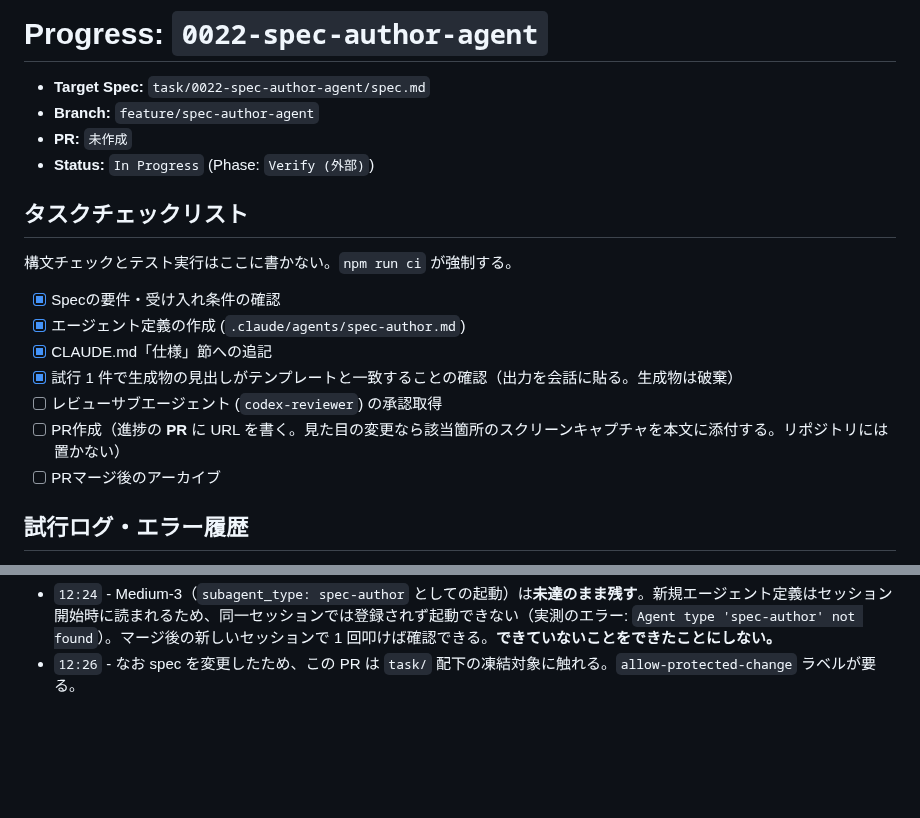
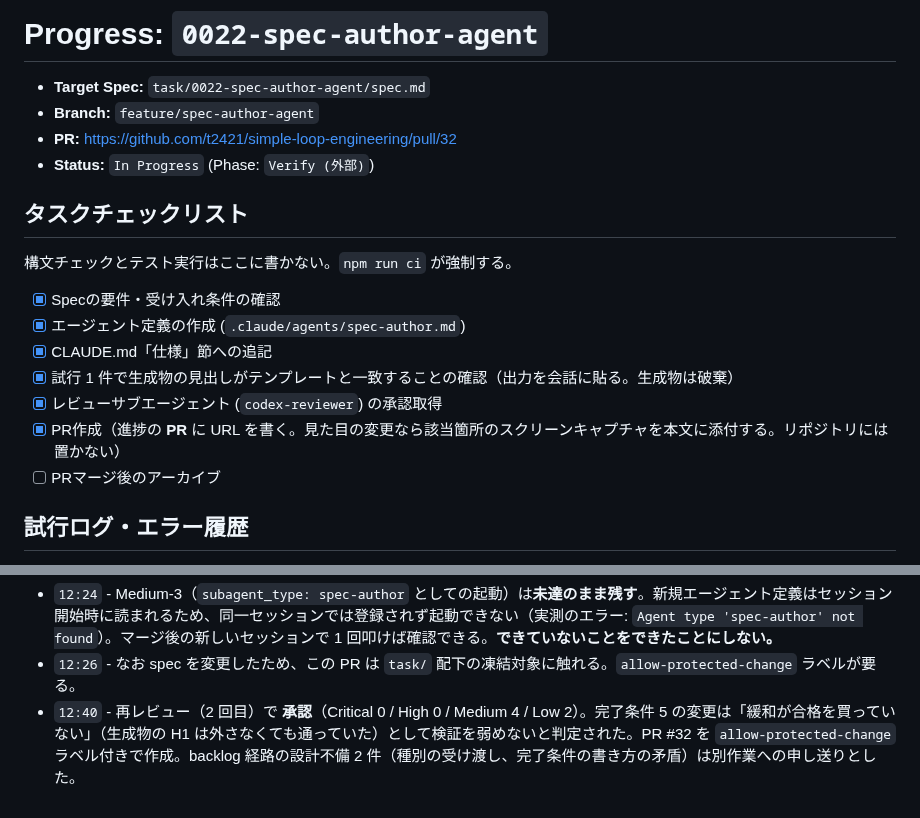
Before and after one commit to t2421/simple-loop-engineering, a Markdown page: task/0022-spec-author-agent/progress.md, 2 parts joined by grey strips. GitHub-like rendering; blank space fills up the shorter version.

Commit message:
docs: record PR URL and review approval in 0022 progress

```diff
--- a/task/0022-spec-author-agent/progress.md
+++ b/task/0022-spec-author-agent/progress.md
@@ -2,7 +2,7 @@
 
 - **Target Spec:** `task/0022-spec-author-agent/spec.md`
 - **Branch:** `feature/spec-author-agent`
-- **PR:** `未作成`
+- **PR:** https://github.com/t2421/simple-loop-engineering/pull/32
 - **Status:** `In Progress` (Phase: `Verify (外部)`)
 
 ## タスクチェックリスト
@@ -13,8 +13,8 @@
 - [x] エージェント定義の作成 (`.claude/agents/spec-author.md`)
 - [x] CLAUDE.md「仕様」節への追記
 - [x] 試行 1 件で生成物の見出しがテンプレートと一致することの確認（出力を会話に貼る。生成物は破棄）
-- [ ] レビューサブエージェント (`codex-reviewer`) の承認取得
-- [ ] PR作成（進捗の **PR** に URL を書く。見た目の変更なら該当箇所のスクリーンキャプチャを本文に添付する。リポジトリには置かない）
+- [x] レビューサブエージェント (`codex-reviewer`) の承認取得
+- [x] PR作成（進捗の **PR** に URL を書く。見た目の変更なら該当箇所のスクリーンキャプチャを本文に添付する。リポジトリには置かない）
 - [ ] PRマージ後のアーカイブ
 
 ## 試行ログ・エラー履歴
@@ -67,3 +67,4 @@
 生成物は `git clean -fd task/9999-verify-only` で破棄済み。コミットに含まれていない。`npm run ci` は 184 pass / 0 fail。
 - `12:24` - Medium-3（`subagent_type: spec-author` としての起動）は**未達のまま残す**。新規エージェント定義はセッション開始時に読まれるため、同一セッションでは登録されず起動できない（実測のエラー: `Agent type 'spec-author' not found`）。マージ後の新しいセッションで 1 回叩けば確認できる。**できていないことをできたことにしない。**
 - `12:26` - なお spec を変更したため、この PR は `task/` 配下の凍結対象に触れる。`allow-protected-change` ラベルが要る。
+- `12:40` - 再レビュー（2 回目）で **承認**（Critical 0 / High 0 / Medium 4 / Low 2）。完了条件 5 の変更は「緩和が合格を買っていない」（生成物の H1 は外さなくても通っていた）として検証を弱めないと判定された。PR #32 を `allow-protected-change` ラベル付きで作成。backlog 経路の設計不備 2 件（種別の受け渡し、完了条件の書き方の矛盾）は別作業への申し送りとした。
```
